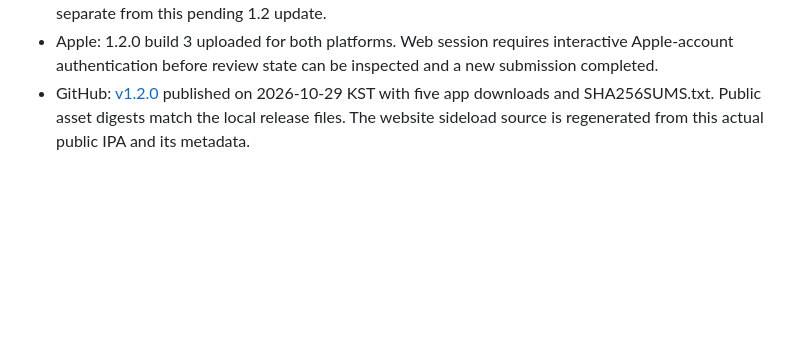
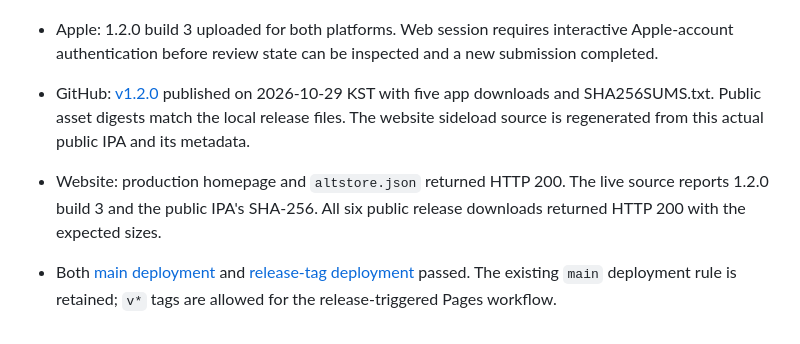
Before and after one commit to ivLis-Studio/nearclip, a Markdown page: docs/validation/2026-10-29-release.md, the part around the change. GitHub-like rendering; blank space fills up the shorter version.

Commit message:
Docs: confirm public 1.2 downloads and both Pages deployment routes

```diff
--- a/docs/validation/2026-10-29-release.md
+++ b/docs/validation/2026-10-29-release.md
@@ -23,3 +23,6 @@ All three jobs of the [release-preparation CI](https://github.com/ivLis-Studio/n
 - Microsoft Partner Center: submission 3, `Update in certification`; submission complete, pre-processing started. Publish automatically after certification is enabled. The live 1.1 Store listing is separate from this pending 1.2 update.
 - Apple: 1.2.0 build 3 uploaded for both platforms. Web session requires interactive Apple-account authentication before review state can be inspected and a new submission completed.
 - GitHub: [v1.2.0](https://github.com/ivLis-Studio/nearclip/releases/tag/v1.2.0) published on 2026-10-29 KST with five app downloads and SHA256SUMS.txt. Public asset digests match the local release files. The website sideload source is regenerated from this actual public IPA and its metadata.
+
+- Website: production homepage and `altstore.json` returned HTTP 200. The live source reports 1.2.0 build 3 and the public IPA's SHA-256. All six public release downloads returned HTTP 200 with the expected sizes.
+- Both [main deployment](https://github.com/ivLis-Studio/nearclip/actions/runs/40729045199) and [release-tag deployment](https://github.com/ivLis-Studio/nearclip/actions/runs/40728706491) passed. The existing `main` deployment rule is retained; `v*` tags are allowed for the release-triggered Pages workflow.
```
